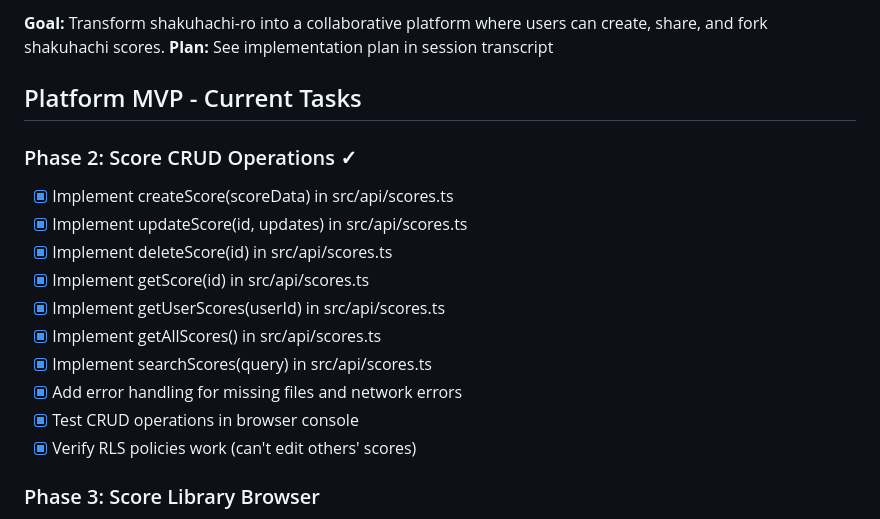
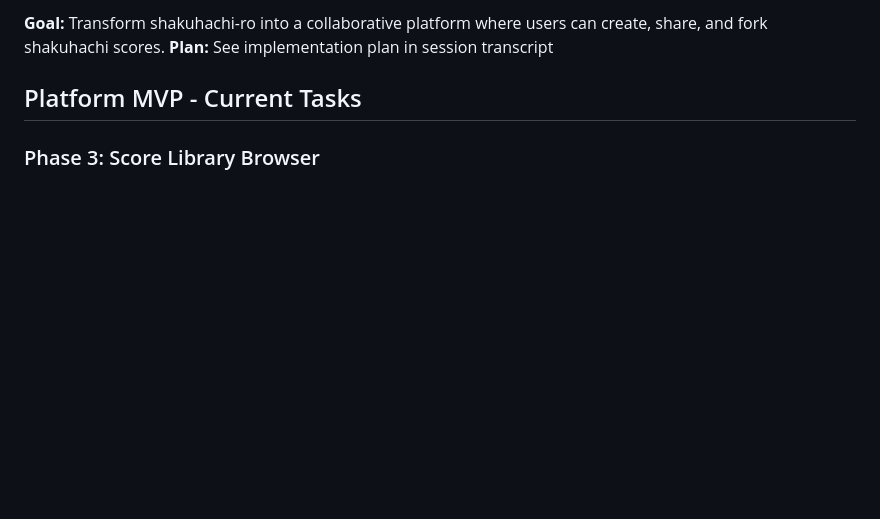
Before and after one commit to chrisrauh/shakuhachi-ro, a Markdown page: TODO.md, the part around the change. GitHub-like rendering; blank space fills up the shorter version.

Commit message:
Remove completed Phase 2 tasks from TODO
Co-Authored-By: Claude <noreply@anthropic.com>

```diff
--- a/TODO.md
+++ b/TODO.md
@@ -6,19 +6,6 @@ This file tracks active tasks for the shakuhachi score library platform. Complet
 **Plan:** See implementation plan in session transcript
 
 ## Platform MVP - Current Tasks
-
-### Phase 2: Score CRUD Operations ✓
-
-- [x] Implement createScore(scoreData) in src/api/scores.ts
-- [x] Implement updateScore(id, updates) in src/api/scores.ts
-- [x] Implement deleteScore(id) in src/api/scores.ts
-- [x] Implement getScore(id) in src/api/scores.ts
-- [x] Implement getUserScores(userId) in src/api/scores.ts
-- [x] Implement getAllScores() in src/api/scores.ts
-- [x] Implement searchScores(query) in src/api/scores.ts
-- [x] Add error handling for missing files and network errors
-- [x] Test CRUD operations in browser console
-- [x] Verify RLS policies work (can't edit others' scores)
 
 ### Phase 3: Score Library Browser
 
```
